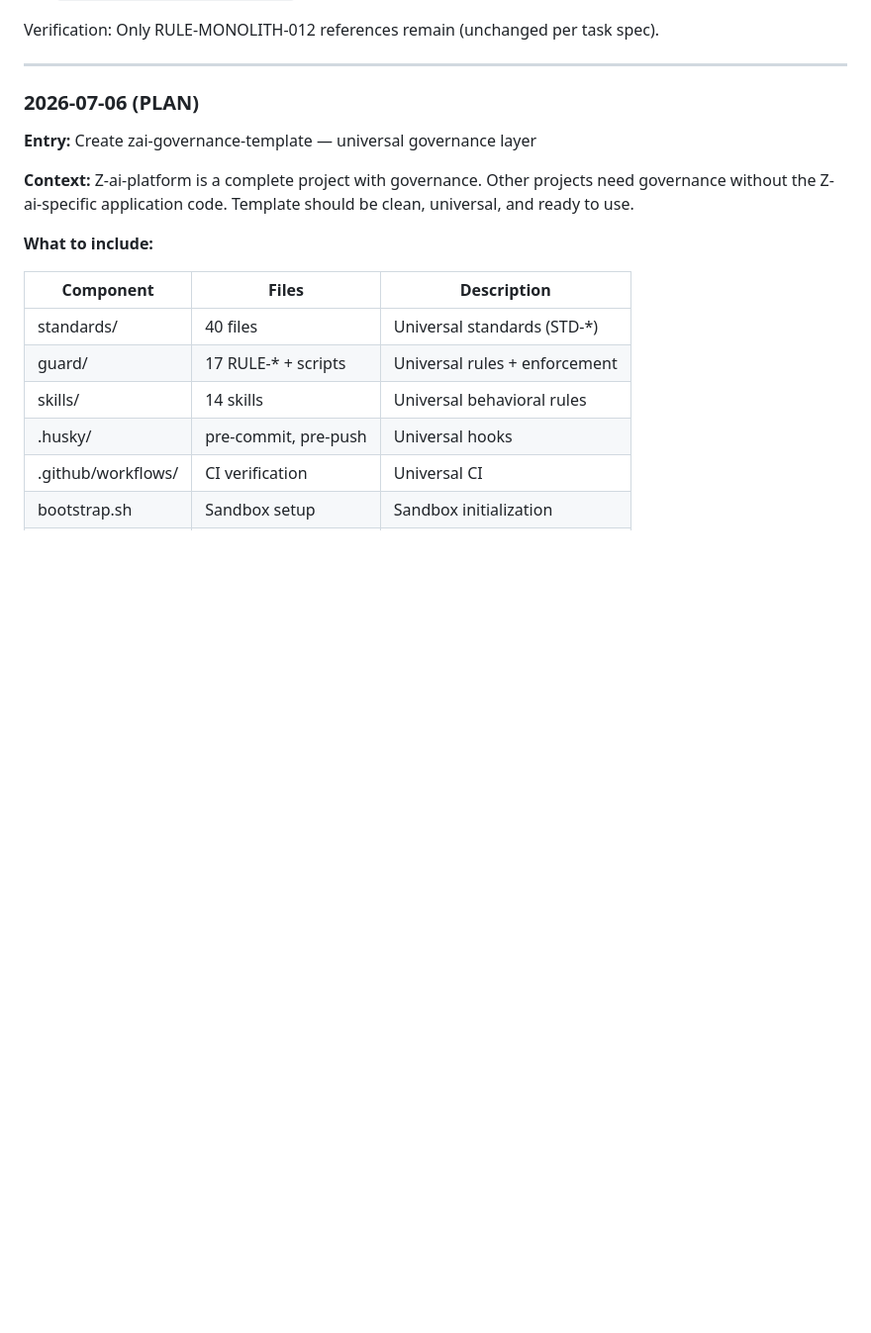
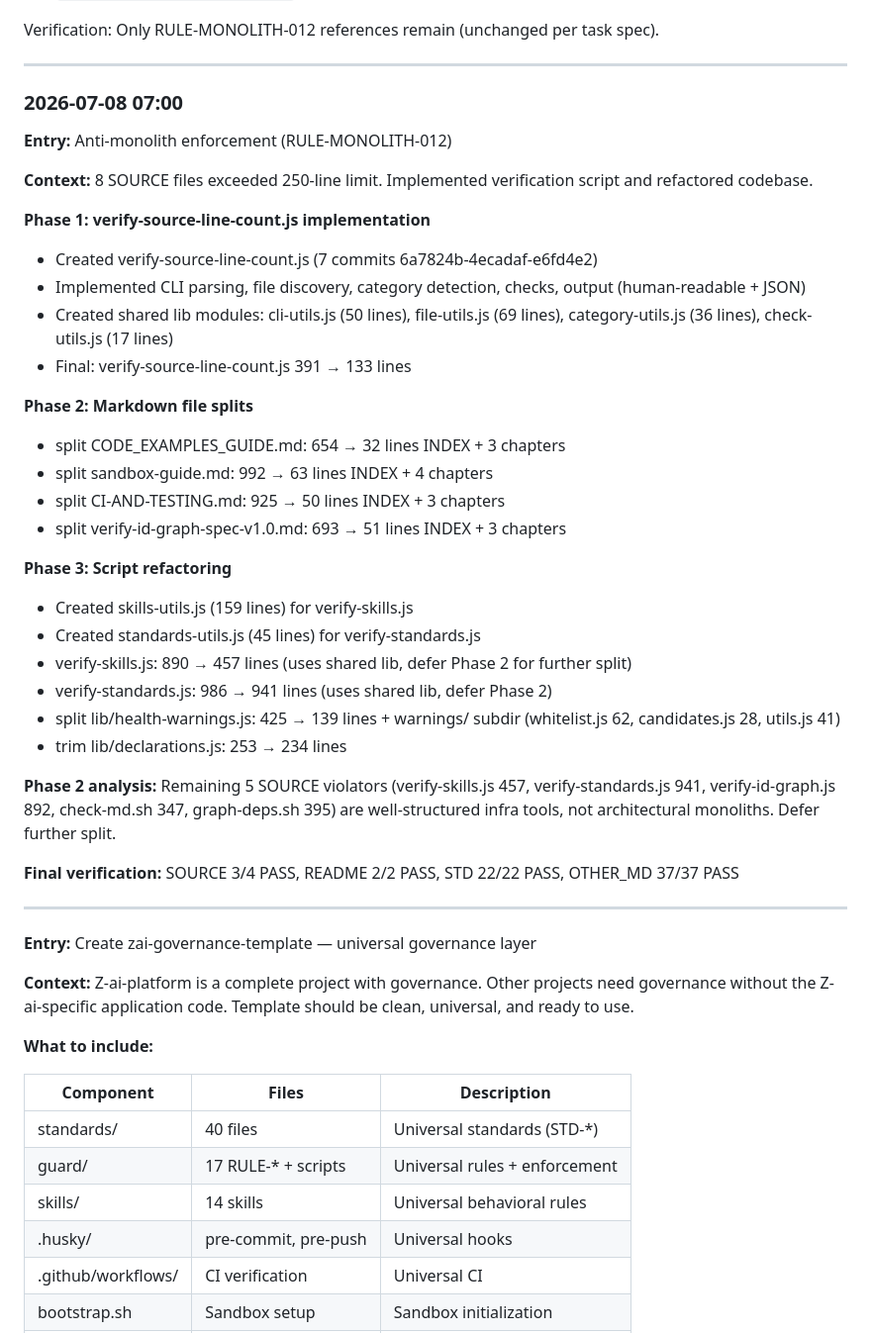
Before and after one commit to stsgs1980/Z-ai-platform, a Markdown page: worklog.md, the part around the change. Shown at 99% size. Rendered like a GitHub page; blank space fills up the shorter version.

Commit message:
docs: add worklog entry for anti-monolith enforcement, update progress ledger

```diff
--- a/worklog.md
+++ b/worklog.md
@@ -42,7 +42,40 @@ Verification: Only RULE-MONOLITH-012 references remain (unchanged per task spec)
 
 ---
 
-### 2026-07-06 (PLAN)
+### 2026-07-08 07:00
+
+**Entry:** Anti-monolith enforcement (RULE-MONOLITH-012)
+
+**Context:** 8 SOURCE files exceeded 250-line limit. Implemented verification script and refactored codebase.
+
+**Phase 1: verify-source-line-count.js implementation**
+
+- Created verify-source-line-count.js (7 commits 6a7824b-4ecadaf-e6fd4e2)
+- Implemented CLI parsing, file discovery, category detection, checks, output (human-readable + JSON)
+- Created shared lib modules: cli-utils.js (50 lines), file-utils.js (69 lines), category-utils.js (36 lines), check-utils.js (17 lines)
+- Final: verify-source-line-count.js 391 → 133 lines
+
+**Phase 2: Markdown file splits**
+
+- split CODE_EXAMPLES_GUIDE.md: 654 → 32 lines INDEX + 3 chapters
+- split sandbox-guide.md: 992 → 63 lines INDEX + 4 chapters
+- split CI-AND-TESTING.md: 925 → 50 lines INDEX + 3 chapters
+- split verify-id-graph-spec-v1.0.md: 693 → 51 lines INDEX + 3 chapters
+
+**Phase 3: Script refactoring**
+
+- Created skills-utils.js (159 lines) for verify-skills.js
+- Created standards-utils.js (45 lines) for verify-standards.js
+- verify-skills.js: 890 → 457 lines (uses shared lib, defer Phase 2 for further split)
+- verify-standards.js: 986 → 941 lines (uses shared lib, defer Phase 2)
+- split lib/health-warnings.js: 425 → 139 lines + warnings/ subdir (whitelist.js 62, candidates.js 28, utils.js 41)
+- trim lib/declarations.js: 253 → 234 lines
+
+**Phase 2 analysis:** Remaining 5 SOURCE violators (verify-skills.js 457, verify-standards.js 941, verify-id-graph.js 892, check-md.sh 347, graph-deps.sh 395) are well-structured infra tools, not architectural monoliths. Defer further split.
+
+**Final verification:** SOURCE 3/4 PASS, README 2/2 PASS, STD 22/22 PASS, OTHER_MD 37/37 PASS
+
+---
 
 **Entry:** Create zai-governance-template — universal governance layer
 
```
Also changed, not shown: .superpowers/sdd/progress.md (added, +40 -0 lines).
